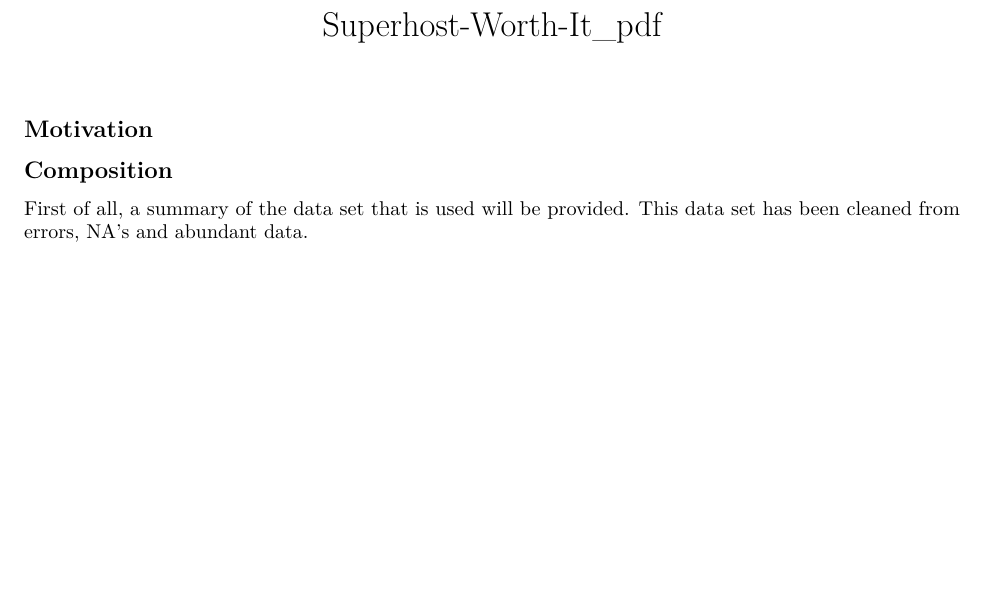
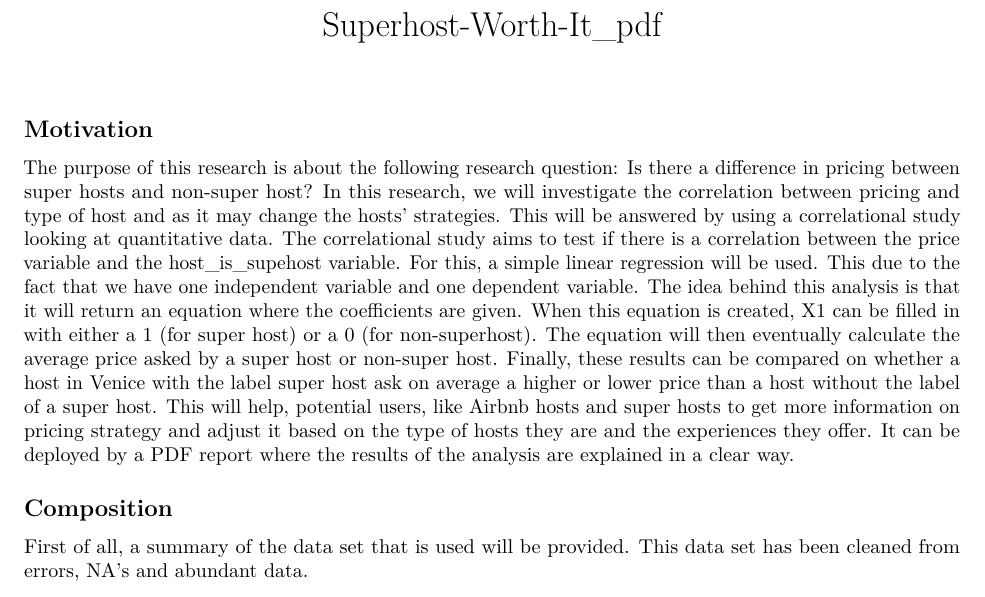
Before and after one commit to VereSchulpen/Super-Host-worth-it-, an R Markdown document (gen/paper/input/paper_output.Rmd): part of page 1 of 4, cut so that both start at the same text, the shorter picture padded with empty space. Rendered offline with R 4.5, knitr and Pandoc, then LaTeX, with nearby package versions.

Commit message:
Update paper_output.Rmd

```diff
--- a/gen/paper/input/paper_output.Rmd
+++ b/gen/paper/input/paper_output.Rmd
@@ -3,6 +3,16 @@ title: "Superhost-Worth-It_pdf"
 output: pdf_document
 ---
 ## Motivation
+
+The purpose of this research is about the following research question: Is there a difference in pricing between super hosts and non-super host? In this research, we will
+investigate the correlation between pricing and type of host and as it may change the hosts' strategies. This will be answered by using a correlational study looking at
+quantitative data. The correlational study aims to test if there is a correlation between the price variable and the host_is_supehost variable. For this, a simple linear
+regression will be used. This due to the fact that we have one independent variable and one dependent variable. The idea behind this analysis is that it will return an equation
+where the coefficients are given. When this equation is created, X1 can be filled in with either a 1 (for super host) or a 0 (for non-superhost). The equation will then
+eventually calculate the average price asked by a super host or non-super host. Finally, these results can be compared on whether a host in Venice with the label super  host ask
+on average a higher or lower price than a host without the label of a super host. This will help, potential users, like Airbnb hosts and super hosts to get more information on
+pricing strategy and adjust it based on the type of hosts they are and the experiences they offer. It can be deployed by a PDF report where the results of the analysis are
+explained in a clear way.
 
 ## Composition
 
```
